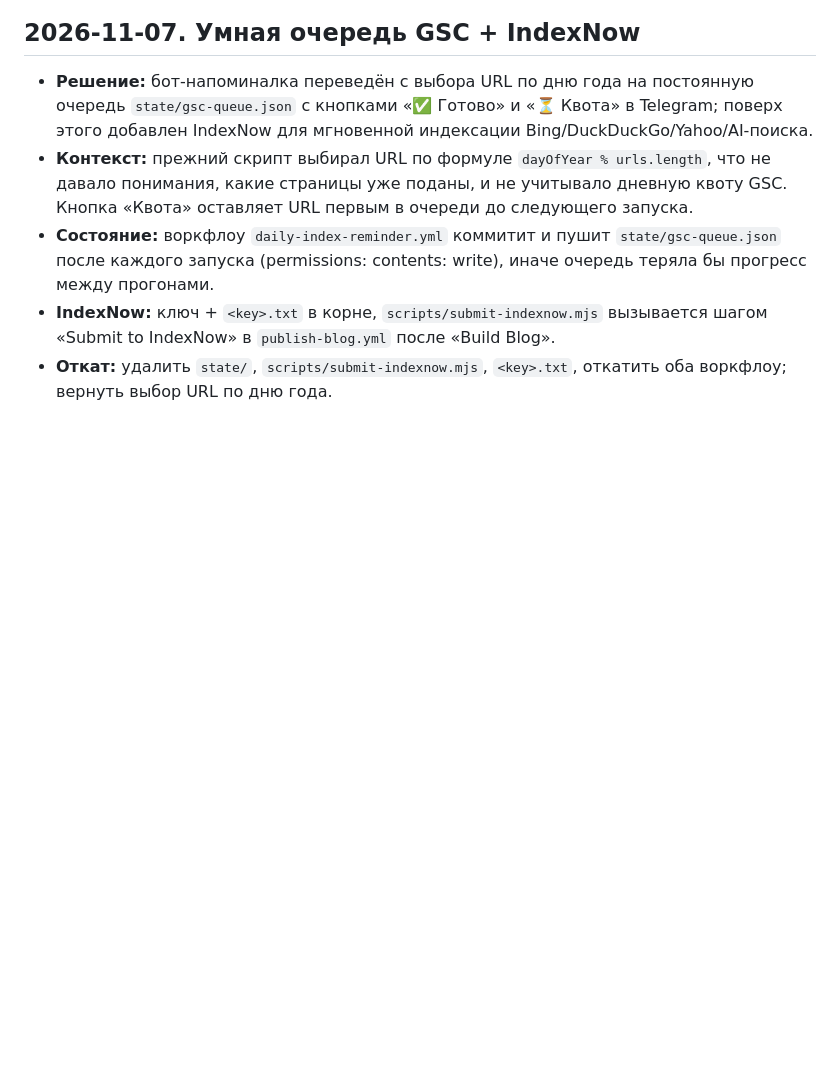
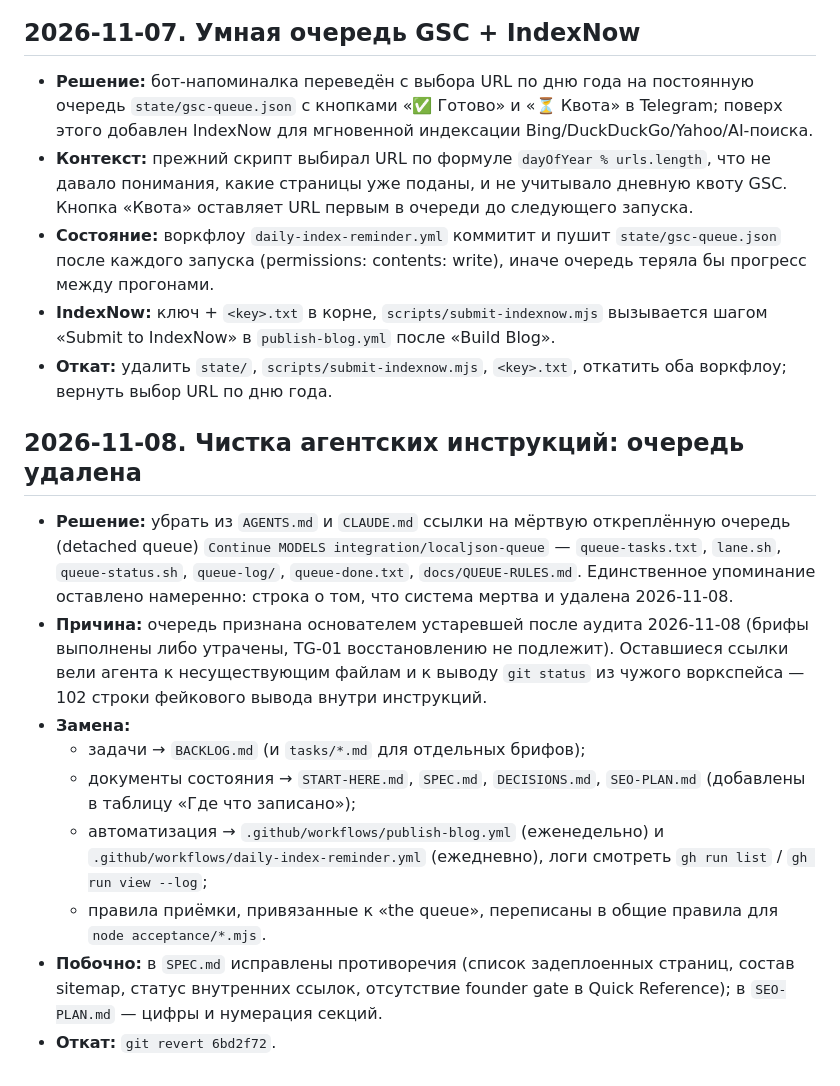
Before and after one commit to stmooooore-lang/localjson, a Markdown page: DECISIONS.md, the part around the change. Drawn GitHub-style; blank space fills up the shorter version.

Commit message:
docs(decisions): record removal of dead queue from agent instructions

```diff
--- a/DECISIONS.md
+++ b/DECISIONS.md
@@ -140,3 +140,30 @@
   «Build Blog».
 - **Откат:** удалить `state/`, `scripts/submit-indexnow.mjs`, `<key>.txt`,
   откатить оба воркфлоу; вернуть выбор URL по дню года.
+
+## 2026-11-08. Чистка агентских инструкций: очередь удалена
+
+- **Решение:** убрать из `AGENTS.md` и `CLAUDE.md` ссылки на мёртвую
+  откреплённую очередь (detached queue) `Continue MODELS
+  integration/localjson-queue` — `queue-tasks.txt`, `lane.sh`,
+  `queue-status.sh`, `queue-log/`, `queue-done.txt`, `docs/QUEUE-RULES.md`.
+  Единственное упоминание оставлено намеренно: строка о том, что система
+  мертва и удалена 2026-11-08.
+- **Причина:** очередь признана основателем устаревшей после аудита
+  2026-11-08 (брифы выполнены либо утрачены, TG-01 восстановлению не
+  подлежит). Оставшиеся ссылки вели агента к несуществующим файлам и к
+  выводу `git status` из чужого воркспейса — 102 строки фейкового вывода
+  внутри инструкций.
+- **Замена:**
+  - задачи → `BACKLOG.md` (и `tasks/*.md` для отдельных брифов);
+  - документы состояния → `START-HERE.md`, `SPEC.md`, `DECISIONS.md`,
+    `SEO-PLAN.md` (добавлены в таблицу «Где что записано»);
+  - автоматизация → `.github/workflows/publish-blog.yml` (еженедельно) и
+    `.github/workflows/daily-index-reminder.yml` (ежедневно), логи
+    смотреть `gh run list` / `gh run view --log`;
+  - правила приёмки, привязанные к «the queue», переписаны в общие
+    правила для `node acceptance/*.mjs`.
+- **Побочно:** в `SPEC.md` исправлены противоречия (список задеплоенных
+  страниц, состав sitemap, статус внутренних ссылок, отсутствие founder
+  gate в Quick Reference); в `SEO-PLAN.md` — цифры и нумерация секций.
+- **Откат:** `git revert 6bd2f72`.
```
